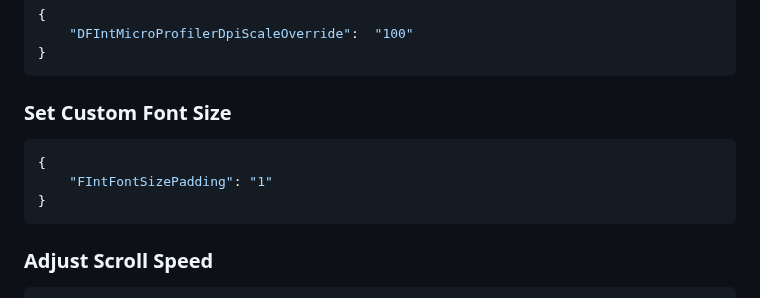
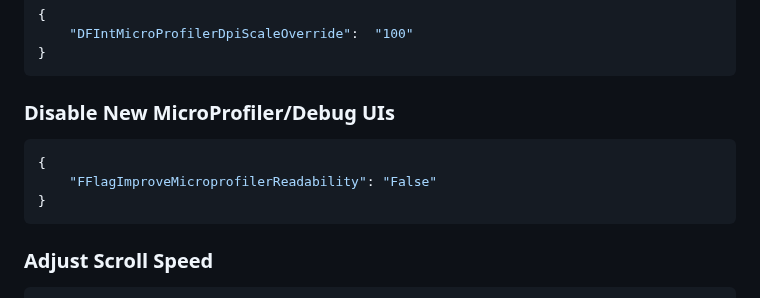
Before and after one commit to virtualflags/archive, a Markdown page: FastFlags/UI.md, the part around the change. GitHub-like rendering.

````diff
--- a/FastFlags/UI.md
+++ b/FastFlags/UI.md
@@ -170,10 +170,10 @@ order: -5
     "DFIntMicroProfilerDpiScaleOverride":  "100"
 }
 ```
-### Set Custom Font Size
+### Disable New MicroProfiler/Debug UIs
 ```json
 {
-    "FIntFontSizePadding": "1"
+    "FFlagImproveMicroprofilerReadability": "False"
 }
 ```
 ### Adjust Scroll Speed
````
